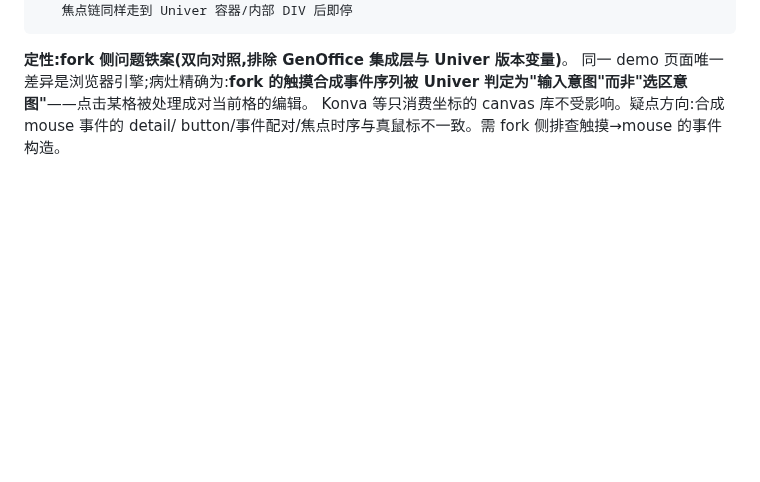
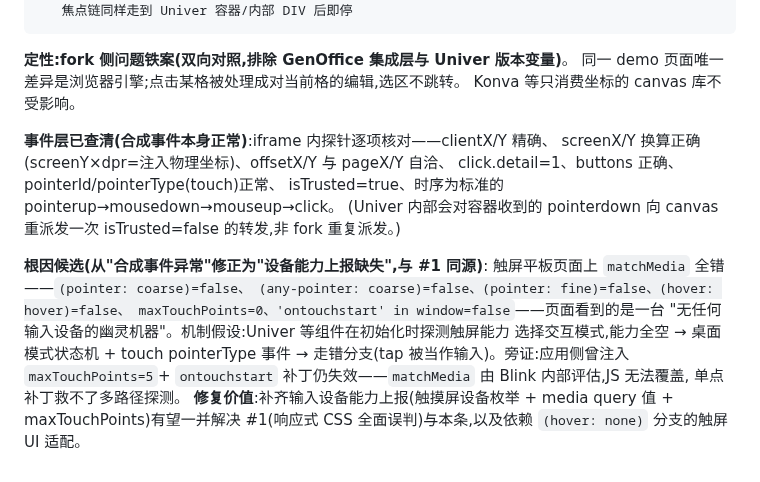
Before and after one commit to hackeris/SotaOffice, a Markdown page: docs/UPSTREAM_FEEDBACK.md, the part around the change. GitHub-like rendering; blank space fills up the shorter version.

Commit message:
事件层逐项查清后根因修正:输入设备能力上报缺失(与#1 同源)
fork 内 demo 页事件探针逐项核对:clientX/Y、screenX/Y(×dpr=物理坐标)、
offset/page、detail=1、buttons、pointerId/pointerType、isTrusted、
合成时序全部正常,排除合成事件构造异常;Univer 对容器 pointerdown 的
canvas 重派发属内部转发(isTrusted=false),非重复派发。
matchMedia 实测全错:coarse/anyCoarse/fine/hoverHover 全 false、
mtp=0、ontouchstart=false——触屏设备在页面侧是幽灵输入设备。
机制:组件初始化按能力选交互模式,桌面模式状态机遇 touch 事件走错分支。
此前 maxTouchPoints 补丁失效的原因亦通:matchMedia 由 Blink 内部评估,
JS 不可覆盖。fork 补齐能力上报有望一并解决 #1 与 #6。

````diff
--- a/docs/UPSTREAM_FEEDBACK.md
+++ b/docs/UPSTREAM_FEEDBACK.md
@@ -118,7 +118,25 @@ CDP 合成鼠标事件在两台设备上均派发成功,但只在 PC 上改变
 ```
 
 **定性:fork 侧问题铁案(双向对照,排除 GenOffice 集成层与 Univer 版本变量)**。
-同一 demo 页面唯一差异是浏览器引擎;病灶精确为:**fork 的触摸合成事件序列被
-Univer 判定为"输入意图"而非"选区意图"**——点击某格被处理成对当前格的编辑。
-Konva 等只消费坐标的 canvas 库不受影响。疑点方向:合成 mouse 事件的 detail/
-button/事件配对/焦点时序与真鼠标不一致。需 fork 侧排查触摸→mouse 的事件构造。
+同一 demo 页面唯一差异是浏览器引擎;点击某格被处理成对当前格的编辑,选区不跳转。
+Konva 等只消费坐标的 canvas 库不受影响。
+
+**事件层已查清(合成事件本身正常)**:iframe 内探针逐项核对——clientX/Y 精确、
+screenX/Y 换算正确(screenY×dpr=注入物理坐标)、offsetX/Y 与 pageX/Y 自洽、
+click.detail=1、buttons 正确、pointerId/pointerType(touch)正常、
+isTrusted=true、时序为标准的 pointerup→mousedown→mouseup→click。
+(Univer 内部会对容器收到的 pointerdown 向 canvas 重派发一次 isTrusted=false
+的转发,非 fork 重复派发。)
+
+**根因候选(从"合成事件异常"修正为"设备能力上报缺失",与 #1 同源)**:
+触屏平板页面上 `matchMedia` 全错——`(pointer: coarse)=false、
+(any-pointer: coarse)=false、(pointer: fine)=false、(hover: hover)=false、
+maxTouchPoints=0、'ontouchstart' in window=false`——页面看到的是一台
+"无任何输入设备的幽灵机器"。机制假设:Univer 等组件在初始化时探测触屏能力
+选择交互模式,能力全空 → 桌面模式状态机 + touch pointerType 事件 →
+走错分支(tap 被当作输入)。旁证:应用侧曾注入 `maxTouchPoints=5`+
+`ontouchstart` 补丁仍失效——`matchMedia` 由 Blink 内部评估,JS 无法覆盖,
+单点补丁救不了多路径探测。
+**修复价值**:补齐输入设备能力上报(触摸屏设备枚举 + media query 值 +
+maxTouchPoints)有望一并解决 #1(响应式 CSS 全面误判)与本条,以及依赖
+`(hover: none)` 分支的触屏 UI 适配。
````
Also changed, not shown: docs/PAD_MIGRATION.md (+7 -6 lines).
